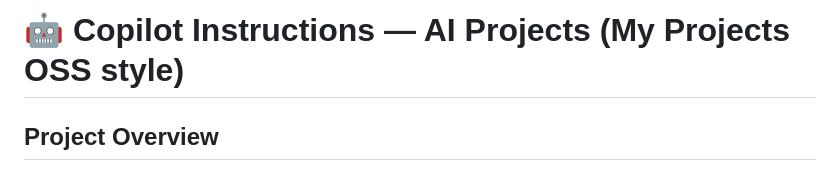
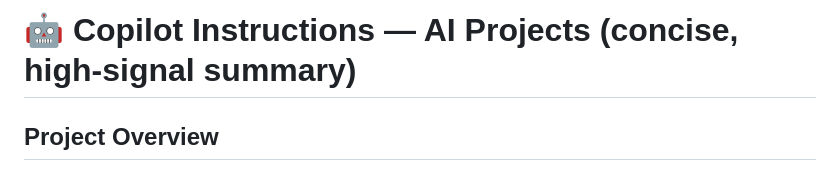
Before and after one commit to 21leahcimhtiek-oss/ai-projects, a Markdown page: .github/copilot-instructions.md, the part around the change. GitHub-like rendering.

Commit message:
Update .github/copilot-instructions.md
Co-authored-by: Copilot <175728472+Copilot@users.noreply.github.com>

```diff
--- a/.github/copilot-instructions.md
+++ b/.github/copilot-instructions.md
@@ -1,4 +1,4 @@
-# 🤖 Copilot Instructions — AI Projects (My Projects OSS style)
+# 🤖 Copilot Instructions — AI Projects (concise, high-signal summary)
 
 ## Project Overview
 Monorepo of AI-focused apps and utilities:
```
